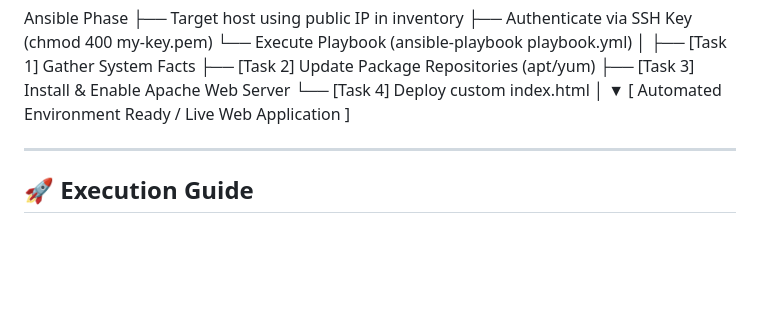
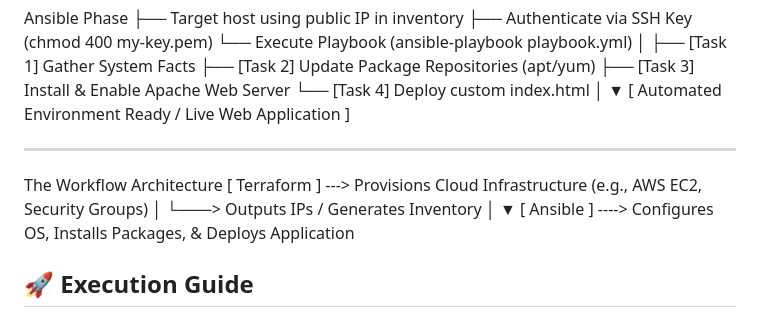
Before and after one commit to Parmitadhara/ansible-project, a Markdown page: README.md, the part around the change. GitHub-like rendering; blank space fills up the shorter version.

Commit message:
Add workflow architecture details
Added workflow architecture section to README.

```diff
--- a/README.md
+++ b/README.md
@@ -52,7 +52,13 @@ Ansible Phase
 
 
 ---
-
+The Workflow Architecture
+[ Terraform ] ---> Provisions Cloud Infrastructure (e.g., AWS EC2, Security Groups)
+     │
+     └───> Outputs IPs / Generates Inventory
+             │
+             ▼
+[ Ansible ] ----> Configures OS, Installs Packages, & Deploys Application
 ## 🚀 Execution Guide
 
 ### Prerequisites
```
